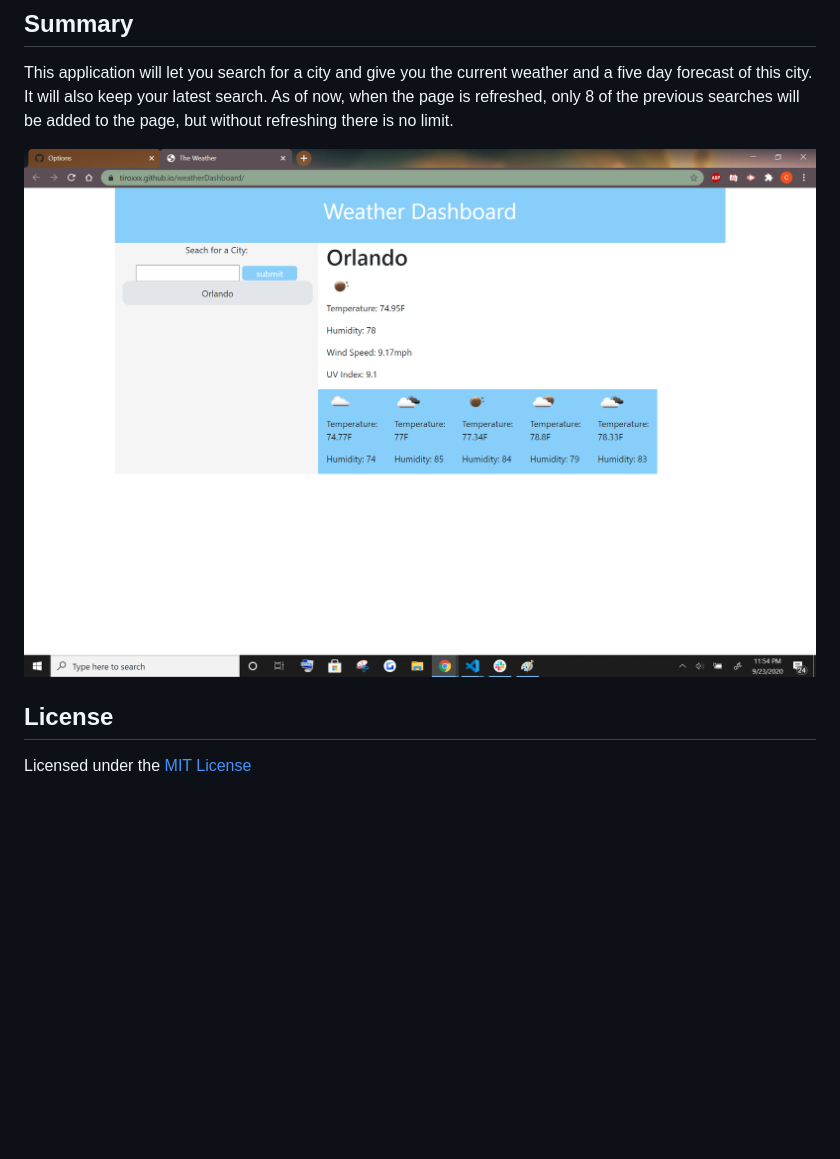
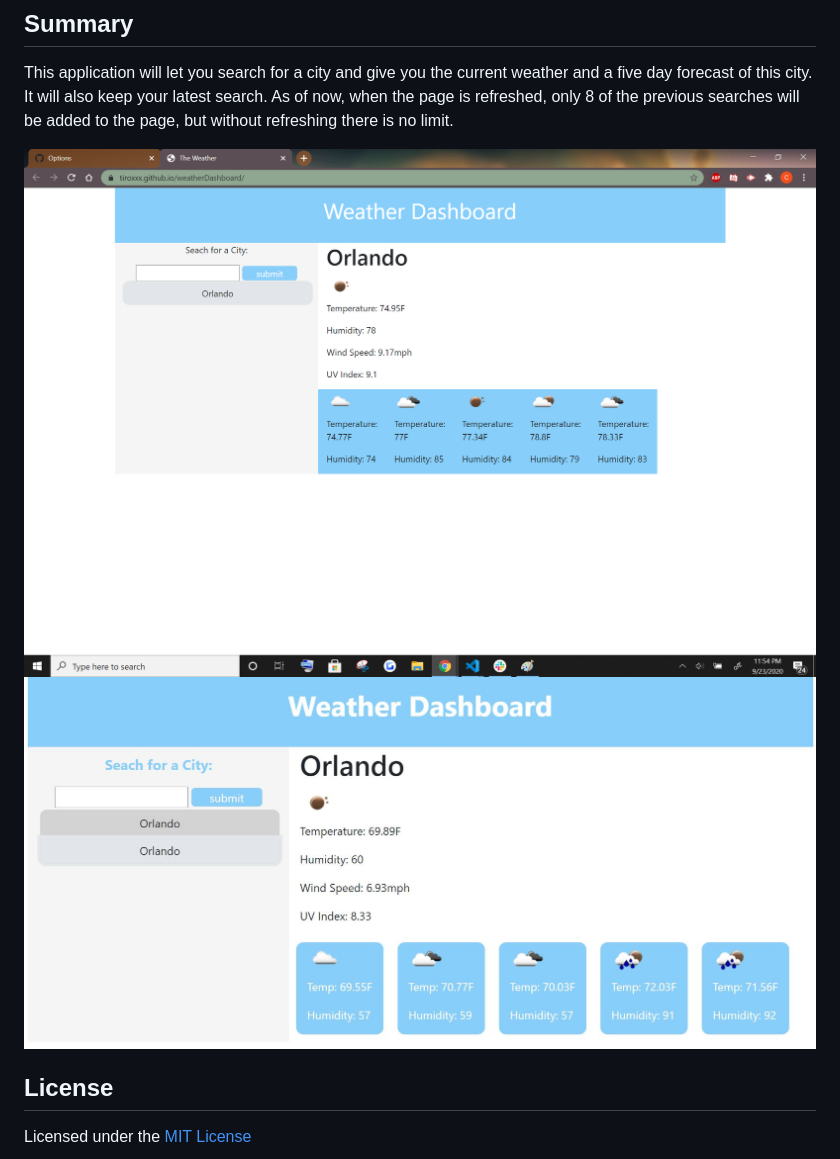
Before and after one commit to tiroxxx/weatherDashboard, a Markdown page: README.md, the part around the change. Rendered like a GitHub page; pictures changed too: assets/images/WeatherApp.JPG (added); blank space fills up the shorter version.

```diff
--- a/README.md
+++ b/README.md
@@ -7,7 +7,8 @@ Built with bootstrap, jQuery, and openweather API
 ## Summary
 This application will let you search for a city and give you the current weather and a five day forecast of this city. It will also keep your latest search. As of now, when the page is refreshed, only 8 of the previous searches will be added to the page, but without refreshing there is no limit.
 
-![alt text](assets/screenshot.png)
+![alt text](assets/images/screenshot.png)
+![alt text](assets/images/WeatherApp.JPG)
 
 ## License
 
```
Also changed, not shown: assets/images/screenshot.png (renamed from assets/screenshot.png).
